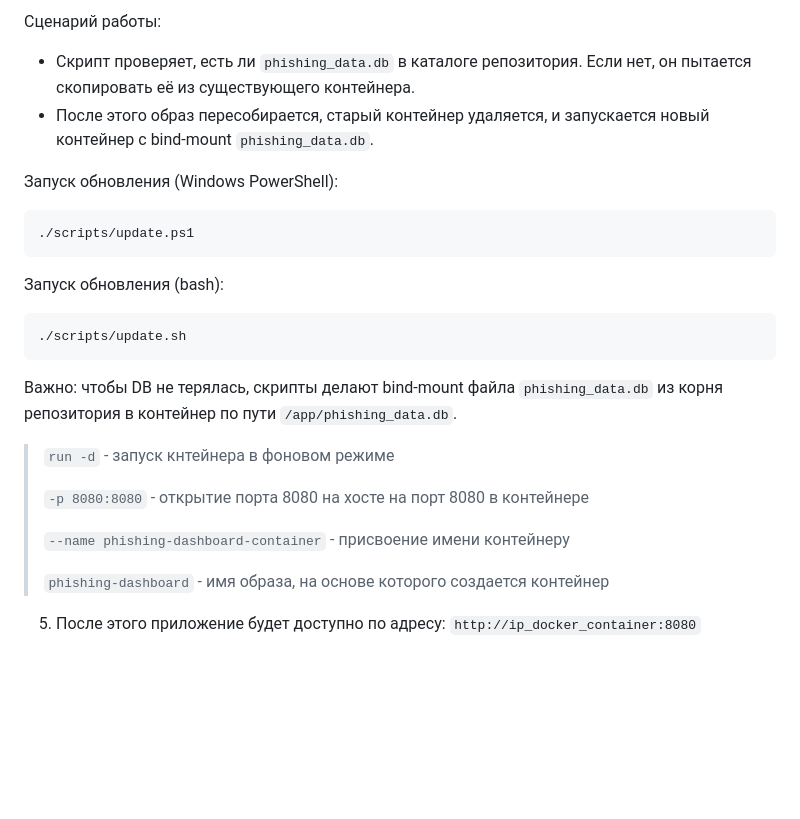
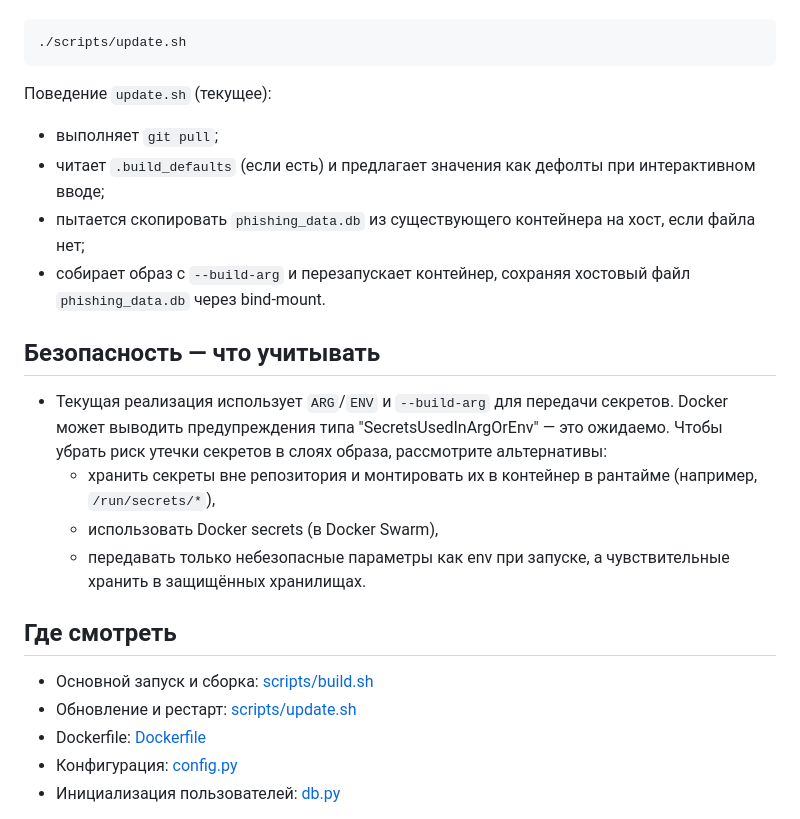
Before and after one commit to v019f1n9er/phishing_testing, a Markdown page: README.md, the part around one of its changes. Rendered like a GitHub page; blank space fills up the shorter version.

````diff
--- a/README.md
+++ b/README.md
@@ -71,27 +44,24 @@ docker run -d -p 8080:8080 --name phishing-dashboard-container phishing-dashboar
 
-Сценарий работы:
-- Скрипт проверяет, есть ли `phishing_data.db` в каталоге репозитория. Если нет, он пытается скопировать её из существующего контейнера.
-- После этого образ пересобирается, старый контейнер удаляется, и запускается новый контейнер с bind-mount `phishing_data.db`.
-
-Запуск обновления (Windows PowerShell):
-```
-./scripts/update.ps1
-```
-
-Запуск обновления (bash):
-```
+```bash
 ./scripts/update.sh
 ```
 
-Важно: чтобы DB не терялась, скрипты делают bind-mount файла `phishing_data.db` из корня репозитория в контейнер по пути `/app/phishing_data.db`.
+Поведение `update.sh` (текущее):
+- выполняет `git pull`;
+- читает `.build_defaults` (если есть) и предлагает значения как дефолты при интерактивном вводе;
+- пытается скопировать `phishing_data.db` из существующего контейнера на хост, если файла нет;
+- собирает образ с `--build-arg` и перезапускает контейнер, сохраняя хостовый файл `phishing_data.db` через bind-mount.
 
-> `run -d` - запуск кнтейнера в фоновом режиме
->
-> `-p 8080:8080`  - открытие порта 8080 на хосте на порт 8080 в контейнере
->
-> `--name phishing-dashboard-container` - присвоение имени контейнеру
->
-> `phishing-dashboard` - имя образа, на основе которого создается контейнер
+## Безопасность — что учитывать
+- Текущая реализация использует `ARG`/`ENV` и `--build-arg` для передачи секретов. Docker может выводить предупреждения типа "SecretsUsedInArgOrEnv" — это ожидаемо. Чтобы убрать риск утечки секретов в слоях образа, рассмотрите альтернативы:
+  - хранить секреты вне репозитория и монтировать их в контейнер в рантайме (например, `/run/secrets/*`),
+  - использовать Docker secrets (в Docker Swarm),
+  - передавать только небезопасные параметры как env при запуске, а чувствительные хранить в защищённых хранилищах.
 
-5. После этого приложение будет доступно по адресу: `http://ip_docker_container:8080`
+## Где смотреть
+- Основной запуск и сборка: [scripts/build.sh](scripts/build.sh#L1)
+- Обновление и рестарт: [scripts/update.sh](scripts/update.sh#L1)
+- Dockerfile: [Dockerfile](Dockerfile#L1)
+- Конфигурация: [config.py](config.py#L1)
+- Инициализация пользователей: [db.py](db.py#L1)
 
````
Also changed, not shown: other parts of README.md (+25 -60 lines).
